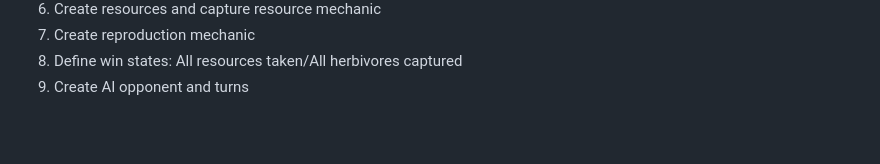
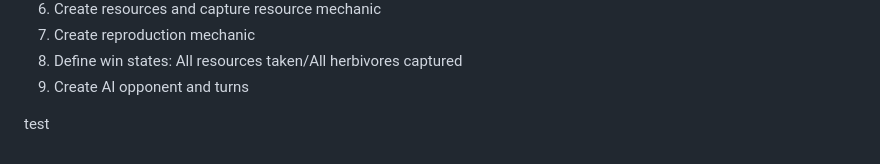
Before and after one commit to SirD3V4L07/animals-project, a Markdown page: Development_log.md, the part around the change. Rendered like a GitHub page; blank space fills up the shorter version.

```diff
--- a/Development_log.md
+++ b/Development_log.md
@@ -57,3 +57,5 @@ So development will be:
 7) Create reproduction mechanic
 8) Define win states: All resources taken/All herbivores captured
 9) Create AI opponent and turns
+
+test
```
